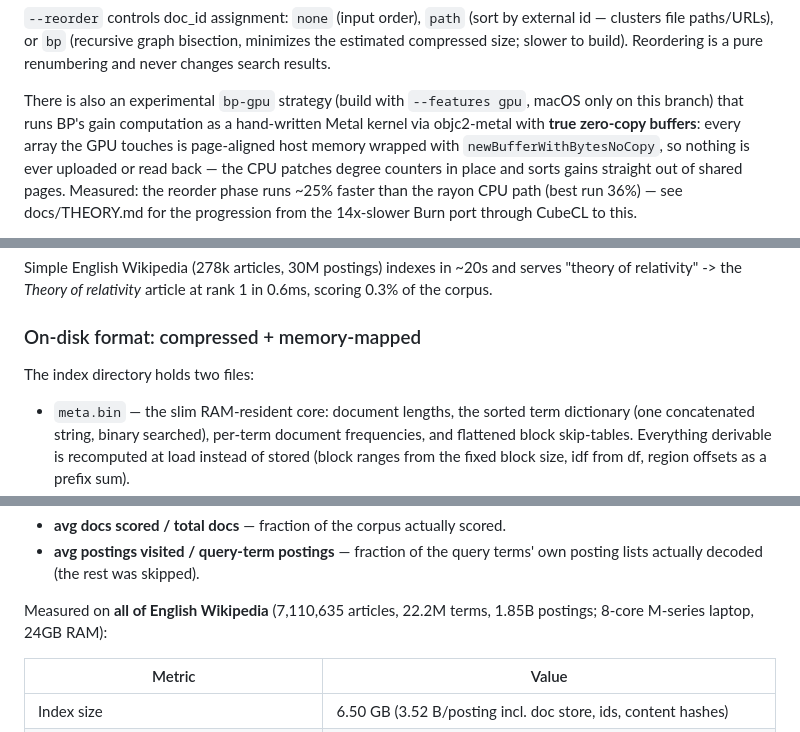
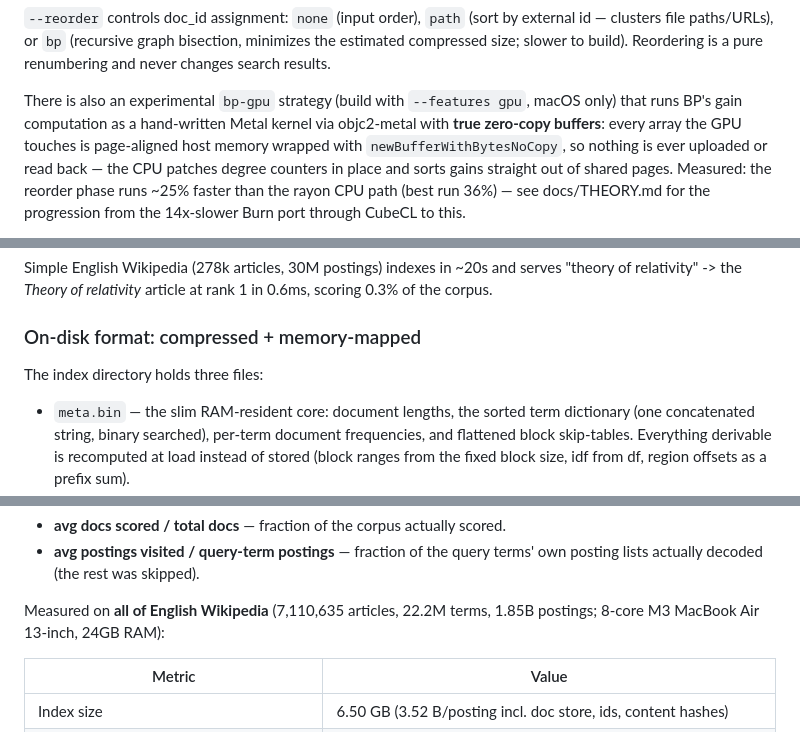
Before and after one commit to jasonthird/high-performance-search-engine, a Markdown page: README.md, 3 parts joined by grey strips. GitHub-like rendering.

Commit message:
README: specify benchmark hardware, fix file count, drop duplicate license and stale branch notes

```diff
--- a/README.md
+++ b/README.md
@@ -199,7 +197,7 @@ bisection, minimizes the estimated compressed size; slower to build).
 Reordering is a pure renumbering and never changes search results.
 
 There is also an experimental `bp-gpu` strategy (build with
-`--features gpu`, macOS only on this branch) that runs BP's gain
+`--features gpu`, macOS only) that runs BP's gain
 computation as a hand-written Metal kernel via objc2-metal with **true
 zero-copy buffers**: every array the GPU touches is page-aligned host
 memory wrapped with `newBufferWithBytesNoCopy`, so nothing is ever
@@ -230,7 +228,7 @@ at rank 1 in 0.6ms, scoring 0.3% of the corpus.
 
 ### On-disk format: compressed + memory-mapped
 
-The index directory holds two files:
+The index directory holds three files:
 
 - `meta.bin` — the slim RAM-resident core: document lengths, the sorted
   term dictionary (one concatenated string, binary searched), per-term
@@ -322,7 +320,7 @@ engine is not scanning the corpus:
   terms' own posting lists actually decoded (the rest was skipped).
 
 Measured on **all of English Wikipedia** (7,110,635 articles, 22.2M terms,
-1.85B postings; 8-core M-series laptop, 24GB RAM):
+1.85B postings; 8-core M3 MacBook Air 13-inch, 24GB RAM):
 
 | Metric | Value |
 |---|---|
```
Also changed, not shown: other parts of README.md (+1 -3 lines).
